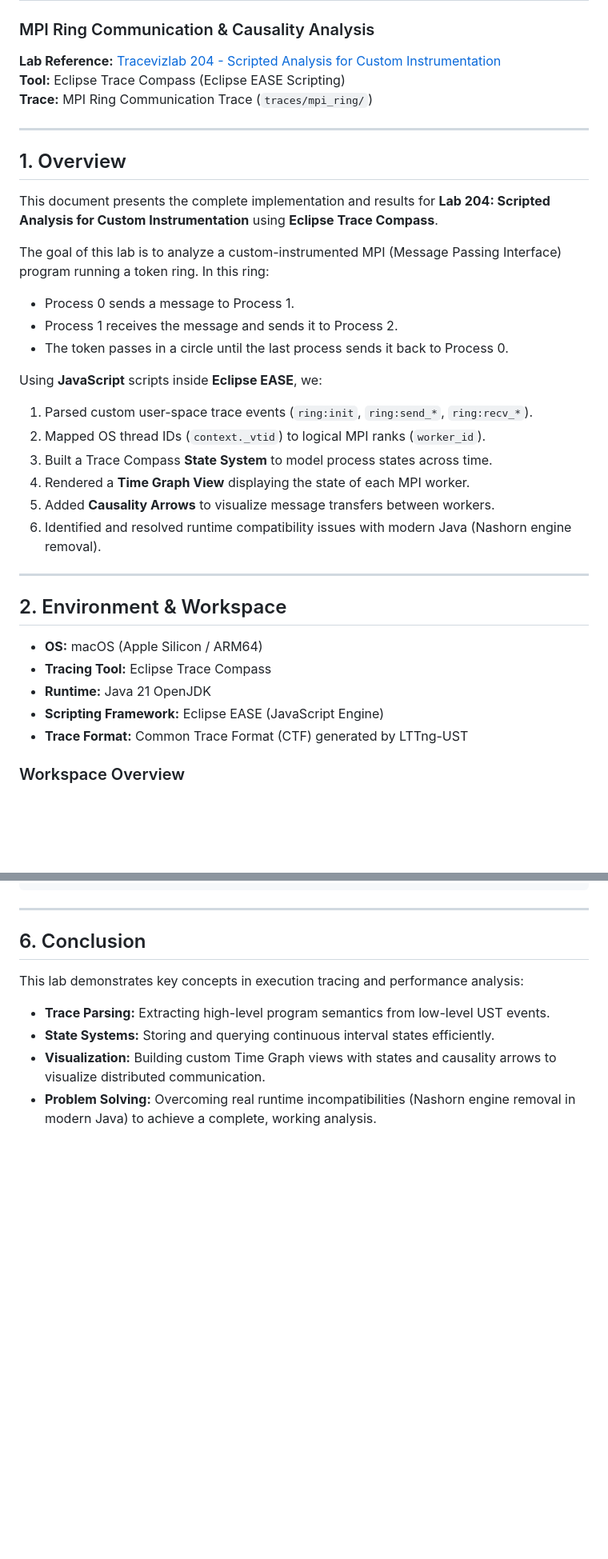
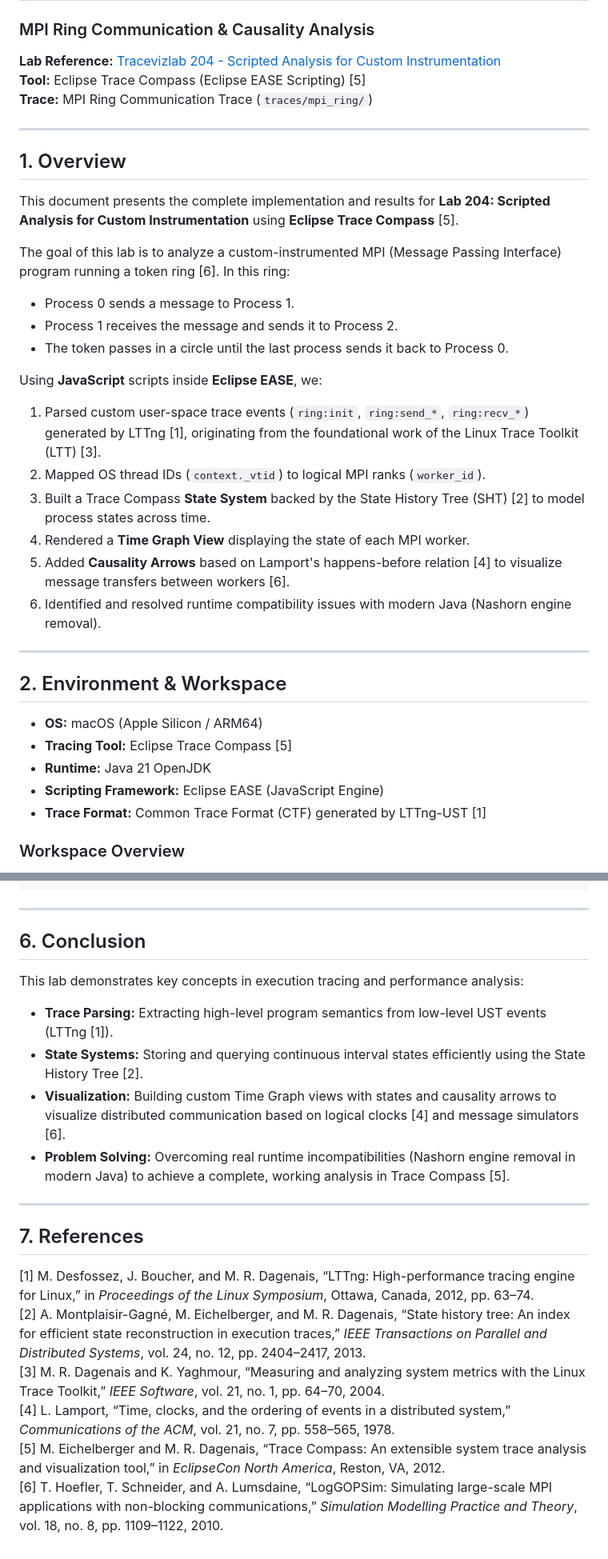
Before and after one commit to ahmedez-zouine/LAB_MPI-Tracing-Causality-Analysis, a Markdown page: readme.md, 2 parts joined by grey strips. Shown at 80% size. Drawn GitHub-style; blank space fills up the shorter version.

Commit message:
docs: add academic references and in-text citations to lab report

```diff
--- a/readme.md
+++ b/readme.md
@@ -2,26 +2,26 @@
 ### MPI Ring Communication & Causality Analysis
 
 **Lab Reference:** [Tracevizlab 204 - Scripted Analysis for Custom Instrumentation](https://github.com/dorsal-lab/Tracevizlab/tree/master/labs/204-scripted-analysis-for-custom-instrumentation)
-**Tool:** Eclipse Trace Compass (Eclipse EASE Scripting)
+**Tool:** Eclipse Trace Compass (Eclipse EASE Scripting) [5]
 **Trace:** MPI Ring Communication Trace (`traces/mpi_ring/`)
 
 ---
 
 ## 1. Overview
 
-This document presents the complete implementation and results for **Lab 204: Scripted Analysis for Custom Instrumentation** using **Eclipse Trace Compass**.
+This document presents the complete implementation and results for **Lab 204: Scripted Analysis for Custom Instrumentation** using **Eclipse Trace Compass** [5].
 
-The goal of this lab is to analyze a custom-instrumented MPI (Message Passing Interface) program running a token ring. In this ring:
+The goal of this lab is to analyze a custom-instrumented MPI (Message Passing Interface) program running a token ring [6]. In this ring:
 - Process 0 sends a message to Process 1.
 - Process 1 receives the message and sends it to Process 2.
 - The token passes in a circle until the last process sends it back to Process 0.
 
 Using **JavaScript** scripts inside **Eclipse EASE**, we:
-1. Parsed custom user-space trace events (`ring:init`, `ring:send_*`, `ring:recv_*`).
+1. Parsed custom user-space trace events (`ring:init`, `ring:send_*`, `ring:recv_*`) generated by LTTng [1], originating from the foundational work of the Linux Trace Toolkit (LTT) [3].
 2. Mapped OS thread IDs (`context._vtid`) to logical MPI ranks (`worker_id`).
-3. Built a Trace Compass **State System** to model process states across time.
+3. Built a Trace Compass **State System** backed by the State History Tree (SHT) [2] to model process states across time.
 4. Rendered a **Time Graph View** displaying the state of each MPI worker.
-5. Added **Causality Arrows** to visualize message transfers between workers.
+5. Added **Causality Arrows** based on Lamport's happens-before relation [4] to visualize message transfers between workers [6].
 6. Identified and resolved runtime compatibility issues with modern Java (Nashorn engine removal).
 
 ---
@@ -29,10 +29,10 @@ Using **JavaScript** scripts inside **Eclipse EASE**, we:
 ## 2. Environment & Workspace
 
 - **OS:** macOS (Apple Silicon / ARM64)
-- **Tracing Tool:** Eclipse Trace Compass
+- **Tracing Tool:** Eclipse Trace Compass [5]
 - **Runtime:** Java 21 OpenJDK
 - **Scripting Framework:** Eclipse EASE (JavaScript Engine)
-- **Trace Format:** Common Trace Format (CTF) generated by LTTng-UST
+- **Trace Format:** Common Trace Format (CTF) generated by LTTng-UST [1]
 
 ### Workspace Overview
 ![Trace Compass Workspace Overview](./report/figures/overview_tracing.png)
@@ -477,7 +477,18 @@ As requested in the lab instructions, this section documents the problems encoun
 ## 6. Conclusion
 
 This lab demonstrates key concepts in execution tracing and performance analysis:
-- **Trace Parsing:** Extracting high-level program semantics from low-level UST events.
-- **State Systems:** Storing and querying continuous interval states efficiently.
-- **Visualization:** Building custom Time Graph views with states and causality arrows to visualize distributed communication.
-- **Problem Solving:** Overcoming real runtime incompatibilities (Nashorn engine removal in modern Java) to achieve a complete, working analysis.
+- **Trace Parsing:** Extracting high-level program semantics from low-level UST events (LTTng [1]).
+- **State Systems:** Storing and querying continuous interval states efficiently using the State History Tree [2].
+- **Visualization:** Building custom Time Graph views with states and causality arrows to visualize distributed communication based on logical clocks [4] and message simulators [6].
+- **Problem Solving:** Overcoming real runtime incompatibilities (Nashorn engine removal in modern Java) to achieve a complete, working analysis in Trace Compass [5].
+
+---
+
+## 7. References
+
+[1] M. Desfossez, J. Boucher, and M. R. Dagenais, “LTTng: High-performance tracing engine for Linux,” in *Proceedings of the Linux Symposium*, Ottawa, Canada, 2012, pp. 63–74.
+[2] A. Montplaisir-Gagné, M. Eichelberger, and M. R. Dagenais, “State history tree: An index for efficient state reconstruction in execution traces,” *IEEE Transactions on Parallel and Distributed Systems*, vol. 24, no. 12, pp. 2404–2417, 2013.
+[3] M. R. Dagenais and K. Yaghmour, “Measuring and analyzing system metrics with the Linux Trace Toolkit,” *IEEE Software*, vol. 21, no. 1, pp. 64–70, 2004.
+[4] L. Lamport, “Time, clocks, and the ordering of events in a distributed system,” *Communications of the ACM*, vol. 21, no. 7, pp. 558–565, 1978.
+[5] M. Eichelberger and M. R. Dagenais, “Trace Compass: An extensible system trace analysis and visualization tool,” in *EclipseCon North America*, Reston, VA, 2012.
+[6] T. Hoefler, T. Schneider, and A. Lumsdaine, “LogGOPSim: Simulating large-scale MPI applications with non-blocking communications,” *Simulation Modelling Practice and Theory*, vol. 18, no. 8, pp. 1109–1122, 2010.
```
Also changed, not shown: other parts of readme.md (+3 -3 lines).
